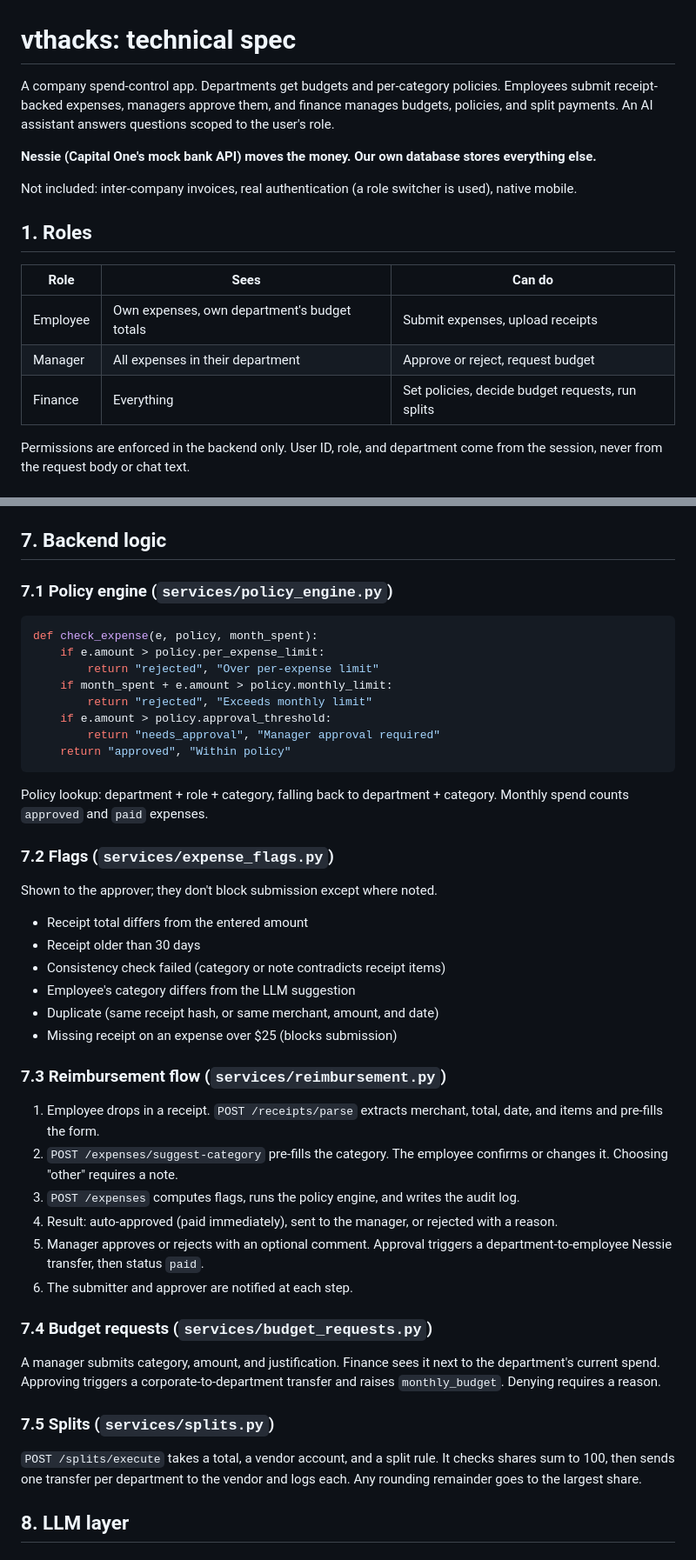
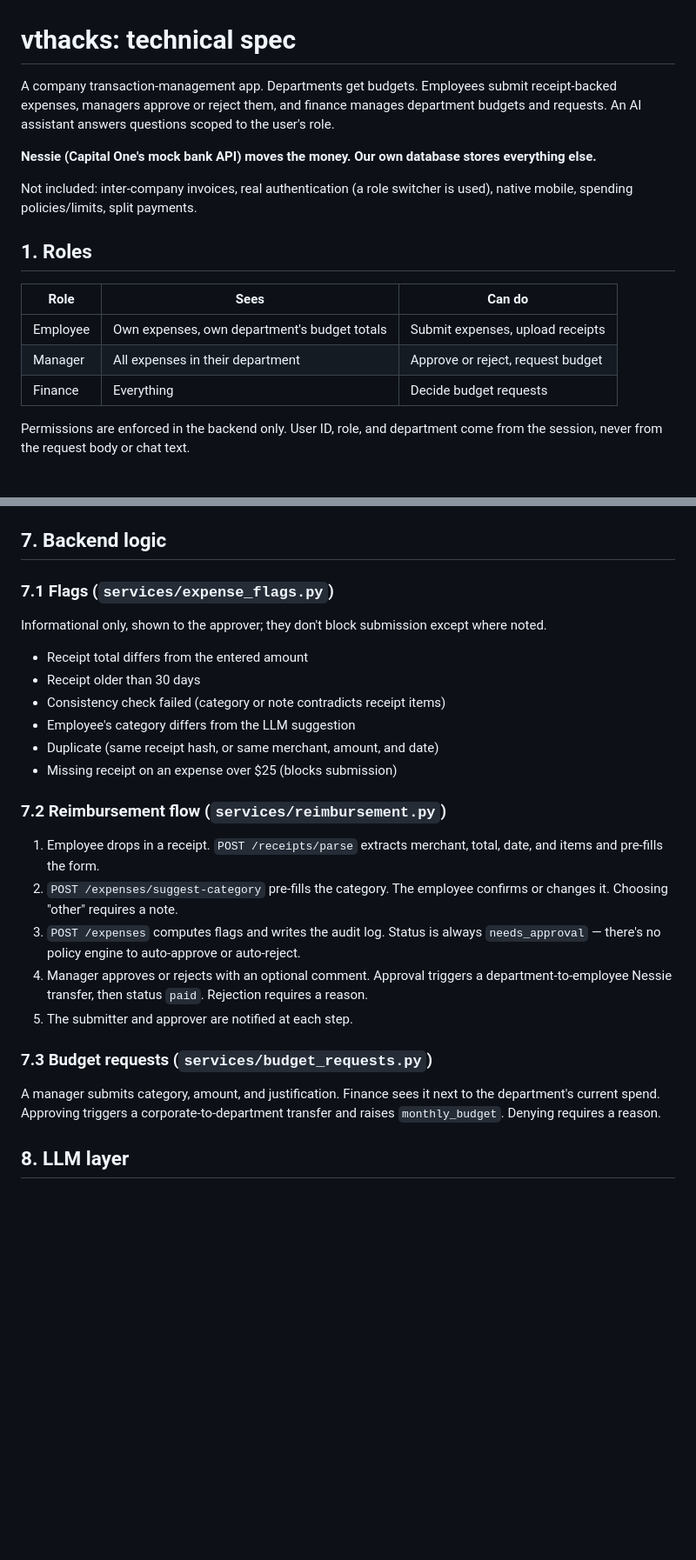
Before and after one commit to tlayers21/vthacks, a Markdown page: docs/spec.md, 2 parts joined by grey strips. Shown at 87% size. Drawn GitHub-style; blank space fills up the shorter version.

````diff
--- a/docs/spec.md
+++ b/docs/spec.md
@@ -1,10 +1,10 @@
 # vthacks: technical spec
 
-A company spend-control app. Departments get budgets and per-category policies. Employees submit receipt-backed expenses, managers approve them, and finance manages budgets, policies, and split payments. An AI assistant answers questions scoped to the user's role.
+A company transaction-management app. Departments get budgets. Employees submit receipt-backed expenses, managers approve or reject them, and finance manages department budgets and requests. An AI assistant answers questions scoped to the user's role.
 
 **Nessie (Capital One's mock bank API) moves the money. Our own database stores everything else.**
 
-Not included: inter-company invoices, real authentication (a role switcher is used), native mobile.
+Not included: inter-company invoices, real authentication (a role switcher is used), native mobile, spending policies/limits, split payments.
 
 ## 1. Roles
 
@@ -12,7 +12,7 @@ Not included: inter-company invoices, real authentication (a role switcher is us
 |---|---|---|
 | Employee | Own expenses, own department's budget totals | Submit expenses, upload receipts |
 | Manager | All expenses in their department | Approve or reject, request budget |
-| Finance | Everything | Set policies, decide budget requests, run splits |
+| Finance | Everything | Decide budget requests |
 
 Permissions are enforced in the backend only. User ID, role, and department come from the session, never from the request body or chat text.
 
@@ -127,24 +125,9 @@ Categories (fixed enum): travel, food, client meals, software, equipment, market
 
 ## 7. Backend logic
 
-### 7.1 Policy engine (`services/policy_engine.py`)
+### 7.1 Flags (`services/expense_flags.py`)
 
-```python
-def check_expense(e, policy, month_spent):
-    if e.amount > policy.per_expense_limit:
-        return "rejected", "Over per-expense limit"
-    if month_spent + e.amount > policy.monthly_limit:
-        return "rejected", "Exceeds monthly limit"
-    if e.amount > policy.approval_threshold:
-        return "needs_approval", "Manager approval required"
-    return "approved", "Within policy"
-```
-
-Policy lookup: department + role + category, falling back to department + category. Monthly spend counts `approved` and `paid` expenses.
-
-### 7.2 Flags (`services/expense_flags.py`)
-
-Shown to the approver; they don't block submission except where noted.
+Informational only, shown to the approver; they don't block submission except where noted.
 - Receipt total differs from the entered amount
 - Receipt older than 30 days
 - Consistency check failed (category or note contradicts receipt items)
@@ -152,22 +135,17 @@ Shown to the approver; they don't block submission except where noted.
 - Duplicate (same receipt hash, or same merchant, amount, and date)
 - Missing receipt on an expense over $25 (blocks submission)
 
-### 7.3 Reimbursement flow (`services/reimbursement.py`)
+### 7.2 Reimbursement flow (`services/reimbursement.py`)
 
 1. Employee drops in a receipt. `POST /receipts/parse` extracts merchant, total, date, and items and pre-fills the form.
 2. `POST /expenses/suggest-category` pre-fills the category. The employee confirms or changes it. Choosing "other" requires a note.
-3. `POST /expenses` computes flags, runs the policy engine, and writes the audit log.
-4. Result: auto-approved (paid immediately), sent to the manager, or rejected with a reason.
-5. Manager approves or rejects with an optional comment. Approval triggers a department-to-employee Nessie transfer, then status `paid`.
-6. The submitter and approver are notified at each step.
+3. `POST /expenses` computes flags and writes the audit log. Status is always `needs_approval` — there's no policy engine to auto-approve or auto-reject.
+4. Manager approves or rejects with an optional comment. Approval triggers a department-to-employee Nessie transfer, then status `paid`. Rejection requires a reason.
+5. The submitter and approver are notified at each step.
 
-### 7.4 Budget requests (`services/budget_requests.py`)
+### 7.3 Budget requests (`services/budget_requests.py`)
 
 A manager submits category, amount, and justification. Finance sees it next to the department's current spend. Approving triggers a corporate-to-department transfer and raises `monthly_budget`. Denying requires a reason.
-
-### 7.5 Splits (`services/splits.py`)
-
-`POST /splits/execute` takes a total, a vendor account, and a split rule. It checks shares sum to 100, then sends one transfer per department to the vendor and logs each. Any rounding remainder goes to the largest share.
 
 ## 8. LLM layer
 
````
Also changed, not shown: other parts of docs/spec.md (+21 -29 lines).
